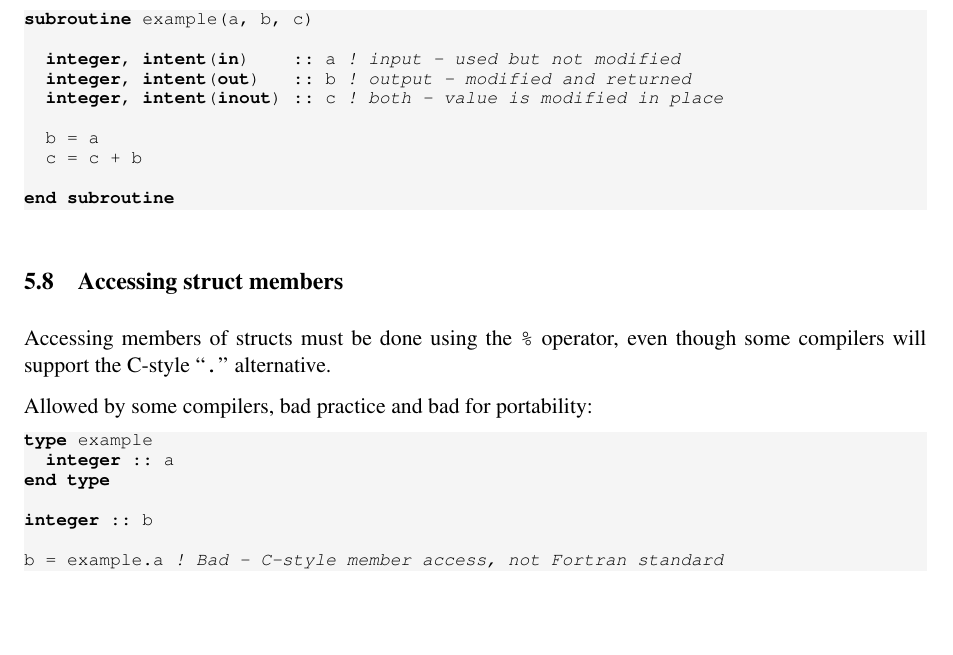
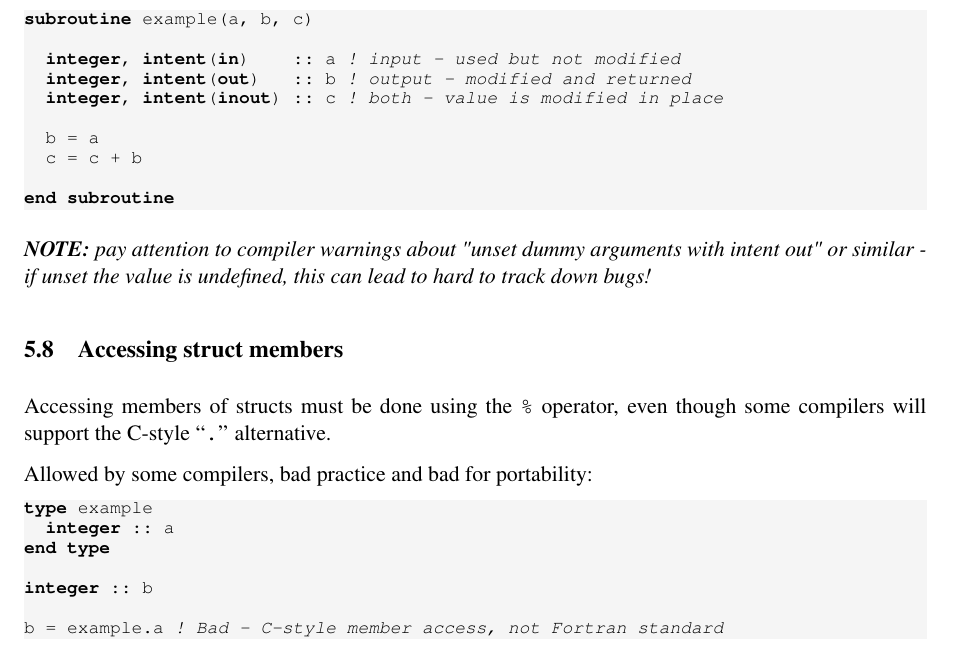
Before and after one commit to asimovpp/asimov-ccs, a LaTeX document (style_guide/source.tex): part of page 6 of 8, cut so that both start at the same text, the shorter picture padded with empty space. Compiled offline with pdfLaTeX; a LaTeX package or settings file that is missing is left out.

Commit message:
Add warning about unset intent(out) arguments

```diff
--- a/style_guide/source.tex
+++ b/style_guide/source.tex
@@ -357,6 +357,8 @@ subroutine example(a, b, c)
 end subroutine
 \end{lstlisting}
 
+\textit{\textbf{NOTE:} pay attention to compiler warnings about "unset dummy arguments with intent out" or similar - if unset the value is undefined, this can lead to hard to track down bugs!}
+
 \subsection{Accessing struct members}
 Accessing members of structs must be done using the \texttt{\%} operator, even though some compilers will support
 the C-style ``\texttt{.}'' alternative.
```
